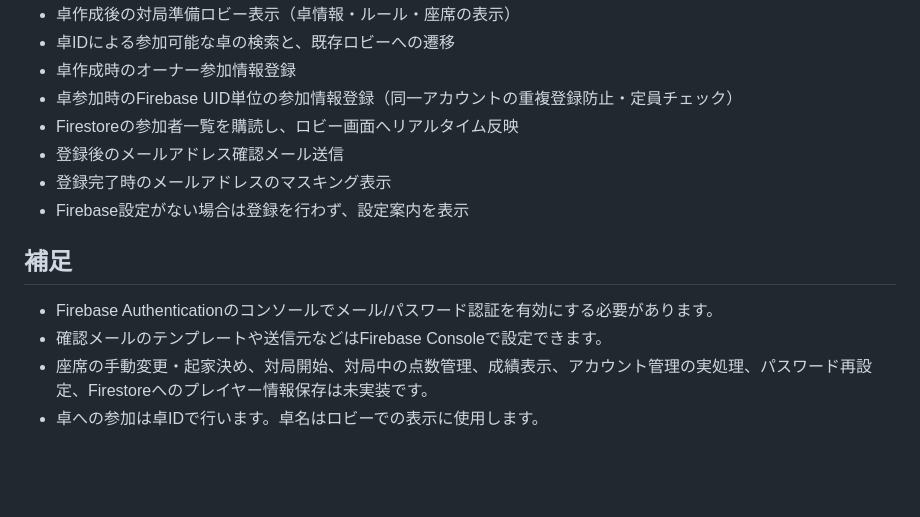
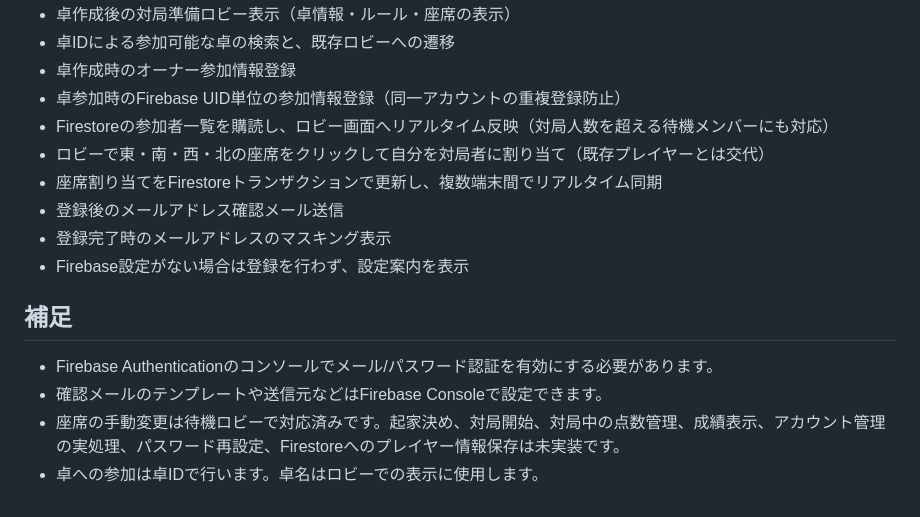
Before and after one commit to sabotage-cla6/tenbo-web, a Markdown page: README.md, the part around the change. Rendered like a GitHub page; blank space fills up the shorter version.

Commit message:
ロビー参加者と座席割り当ての仕様をREADMEへ反映

```diff
--- a/README.md
+++ b/README.md
@@ -42,8 +42,10 @@ Firebase Webの設定値はクライアントアプリで利用する公開設
 - 卓作成後の対局準備ロビー表示（卓情報・ルール・座席の表示）
 - 卓IDによる参加可能な卓の検索と、既存ロビーへの遷移
 - 卓作成時のオーナー参加情報登録
-- 卓参加時のFirebase UID単位の参加情報登録（同一アカウントの重複登録防止・定員チェック）
-- Firestoreの参加者一覧を購読し、ロビー画面へリアルタイム反映
+- 卓参加時のFirebase UID単位の参加情報登録（同一アカウントの重複登録防止）
+- Firestoreの参加者一覧を購読し、ロビー画面へリアルタイム反映（対局人数を超える待機メンバーにも対応）
+- ロビーで東・南・西・北の座席をクリックして自分を対局者に割り当て（既存プレイヤーとは交代）
+- 座席割り当てをFirestoreトランザクションで更新し、複数端末間でリアルタイム同期
 - 登録後のメールアドレス確認メール送信
 - 登録完了時のメールアドレスのマスキング表示
 - Firebase設定がない場合は登録を行わず、設定案内を表示
@@ -52,5 +54,5 @@ Firebase Webの設定値はクライアントアプリで利用する公開設
 
 - Firebase Authenticationのコンソールでメール/パスワード認証を有効にする必要があります。
 - 確認メールのテンプレートや送信元などはFirebase Consoleで設定できます。
-- 座席の手動変更・起家決め、対局開始、対局中の点数管理、成績表示、アカウント管理の実処理、パスワード再設定、Firestoreへのプレイヤー情報保存は未実装です。
+- 座席の手動変更は待機ロビーで対応済みです。起家決め、対局開始、対局中の点数管理、成績表示、アカウント管理の実処理、パスワード再設定、Firestoreへのプレイヤー情報保存は未実装です。
 - 卓への参加は卓IDで行います。卓名はロビーでの表示に使用します。
```
